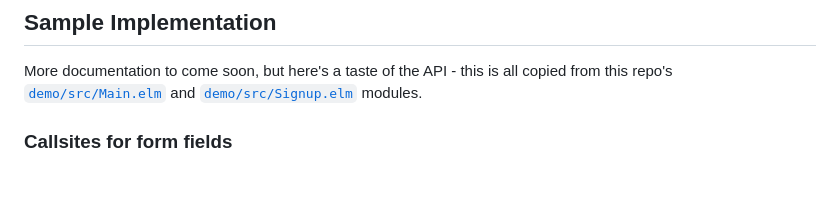
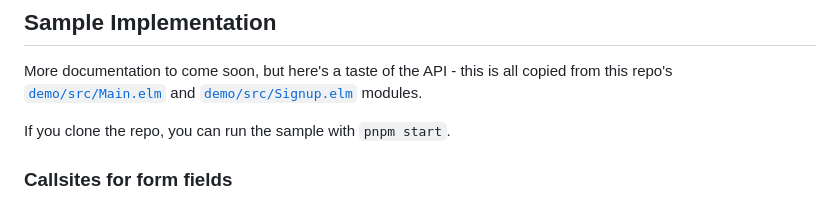
Before and after one commit to jmpavlick/elm-html-form, a Markdown page: readme.md, the part around the change. Rendered like a GitHub page; blank space fills up the shorter version.

Commit message:
master: minor doc update

```diff
--- a/readme.md
+++ b/readme.md
@@ -29,6 +29,7 @@ Oh, and none of this is using functions in the `Model`, or any black magic. At t
 
 More documentation to come soon, but here's a taste of the API - this is all copied from this repo's [`demo/src/Main.elm`](https://github.com/jmpavlick/elm-html-form/blob/master/demo/src/Main.elm) and [`demo/src/Signup.elm`](https://github.com/jmpavlick/elm-html-form/blob/master/demo/src/Signup.elm) modules.
 
+If you clone the repo, you can run the sample with `pnpm start`.
 
 ### Callsites for form fields
 
```
